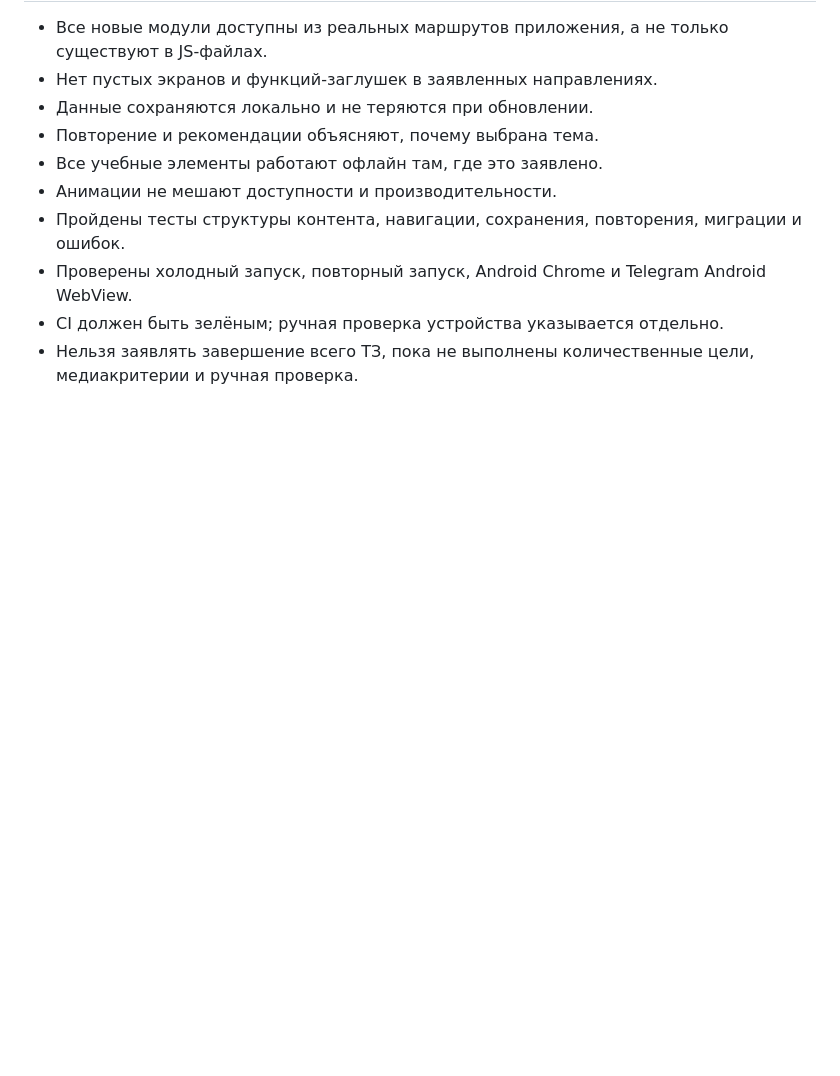
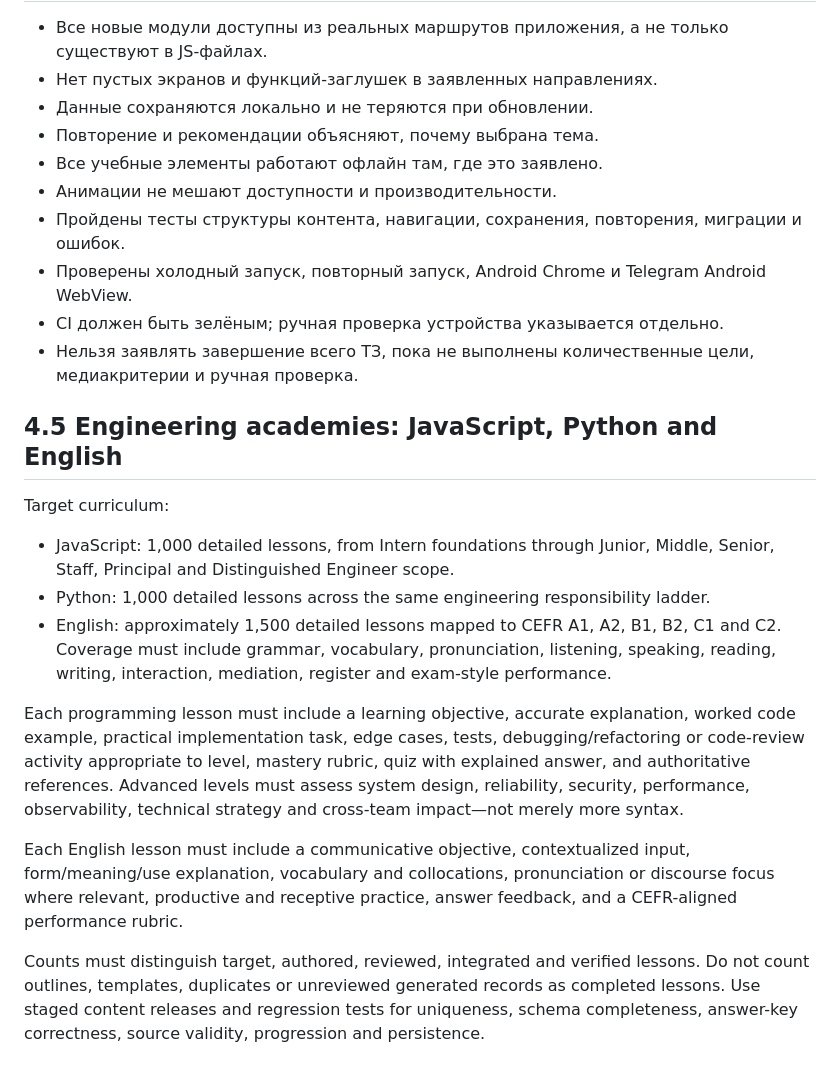
Before and after one commit to vana30421-cpu/ai-coach-tg, a Markdown page: LIFEOS_COMPLETE_LEARNING_SPEC.md, the part around the change. Rendered like a GitHub page; blank space fills up the shorter version.

Commit message:
docs(learning): specify engineering and CEFR academy targets

```diff
--- a/LIFEOS_COMPLETE_LEARNING_SPEC.md
+++ b/LIFEOS_COMPLETE_LEARNING_SPEC.md
@@ -206,3 +206,17 @@ LIFEOS не должен постоянно спрашивать пользов
 - Проверены холодный запуск, повторный запуск, Android Chrome и Telegram Android WebView.
 - CI должен быть зелёным; ручная проверка устройства указывается отдельно.
 - Нельзя заявлять завершение всего ТЗ, пока не выполнены количественные цели, медиакритерии и ручная проверка.
+
+
+## 4.5 Engineering academies: JavaScript, Python and English
+
+Target curriculum:
+- JavaScript: 1,000 detailed lessons, from Intern foundations through Junior, Middle, Senior, Staff, Principal and Distinguished Engineer scope.
+- Python: 1,000 detailed lessons across the same engineering responsibility ladder.
+- English: approximately 1,500 detailed lessons mapped to CEFR A1, A2, B1, B2, C1 and C2. Coverage must include grammar, vocabulary, pronunciation, listening, speaking, reading, writing, interaction, mediation, register and exam-style performance.
+
+Each programming lesson must include a learning objective, accurate explanation, worked code example, practical implementation task, edge cases, tests, debugging/refactoring or code-review activity appropriate to level, mastery rubric, quiz with explained answer, and authoritative references. Advanced levels must assess system design, reliability, security, performance, observability, technical strategy and cross-team impact—not merely more syntax.
+
+Each English lesson must include a communicative objective, contextualized input, form/meaning/use explanation, vocabulary and collocations, pronunciation or discourse focus where relevant, productive and receptive practice, answer feedback, and a CEFR-aligned performance rubric.
+
+Counts must distinguish target, authored, reviewed, integrated and verified lessons. Do not count outlines, templates, duplicates or unreviewed generated records as completed lessons. Use staged content releases and regression tests for uniqueness, schema completeness, answer-key correctness, source validity, progression and persistence.
```
